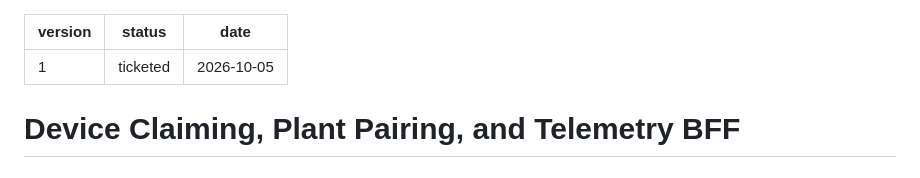
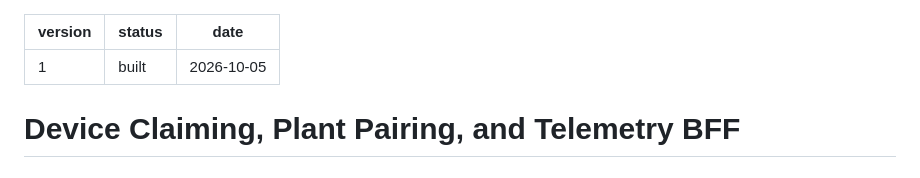
Before and after one commit to ImRoniel/LeafCheck-AI, a Markdown page: .prd/prd-v1.md, the part around the change. Drawn GitHub-style.

Commit message:
docs: mark PRD v1 built

```diff
--- a/.prd/prd-v1.md
+++ b/.prd/prd-v1.md
@@ -1,6 +1,6 @@
 ---
 version: 1
-status: ticketed
+status: built
 date: 2026-10-05
 ---
 
```
